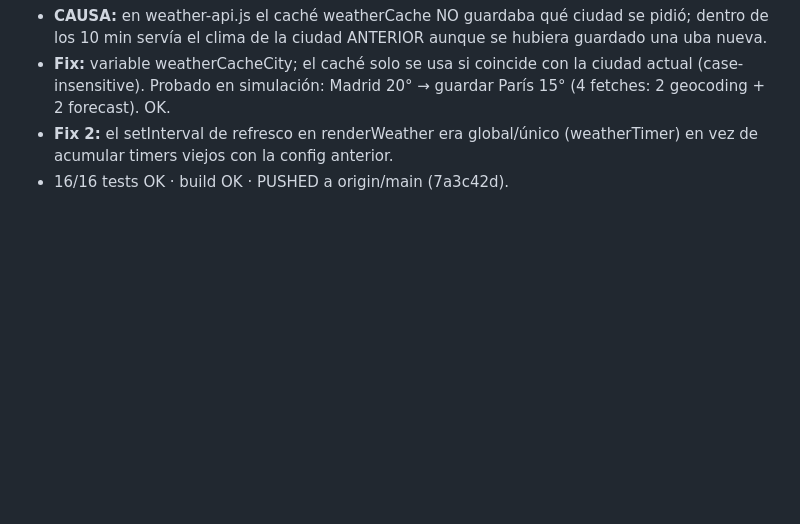
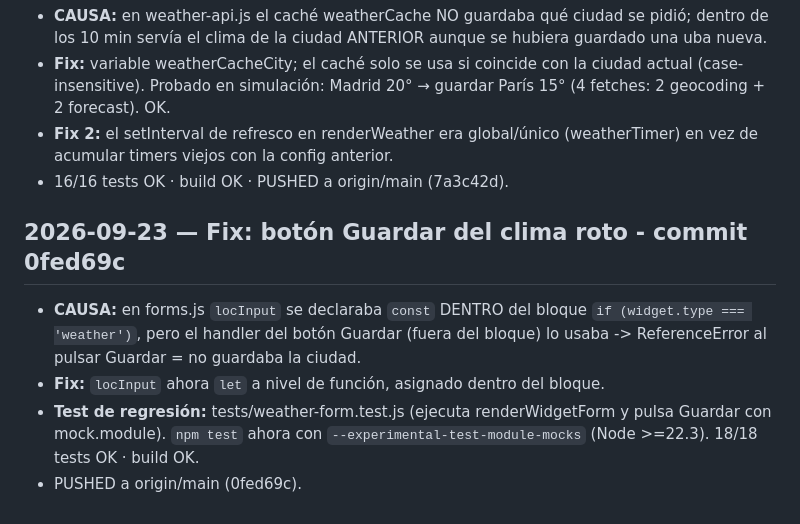
Before and after one commit to AndresGatjens/NovaTab-2.0, a Markdown page: .opencode/memoria/cambios.md, the part around the change. Rendered like a GitHub page; blank space fills up the shorter version.

Commit message:
Memoria: fix botón Guardar clima

```diff
--- a/.opencode/memoria/cambios.md
+++ b/.opencode/memoria/cambios.md
@@ -528,3 +528,12 @@
 - **Fix 2:** el setInterval de refresco en renderWeather era global/único
   (weatherTimer) en vez de acumular timers viejos con la config anterior.
 - 16/16 tests OK · build OK · PUSHED a origin/main (7a3c42d).
+## 2026-09-23 — Fix: botón Guardar del clima roto - commit 0fed69c
+- **CAUSA:** en forms.js `locInput` se declaraba `const` DENTRO del bloque
+  `if (widget.type === 'weather')`, pero el handler del botón Guardar (fuera del
+  bloque) lo usaba -> ReferenceError al pulsar Guardar = no guardaba la ciudad.
+- **Fix:** `locInput` ahora `let` a nivel de función, asignado dentro del bloque.
+- **Test de regresión:** tests/weather-form.test.js (ejecuta renderWidgetForm y
+  pulsa Guardar con mock.module). `npm test` ahora con
+  `--experimental-test-module-mocks` (Node >=22.3). 18/18 tests OK · build OK.
+- PUSHED a origin/main (0fed69c).
```
